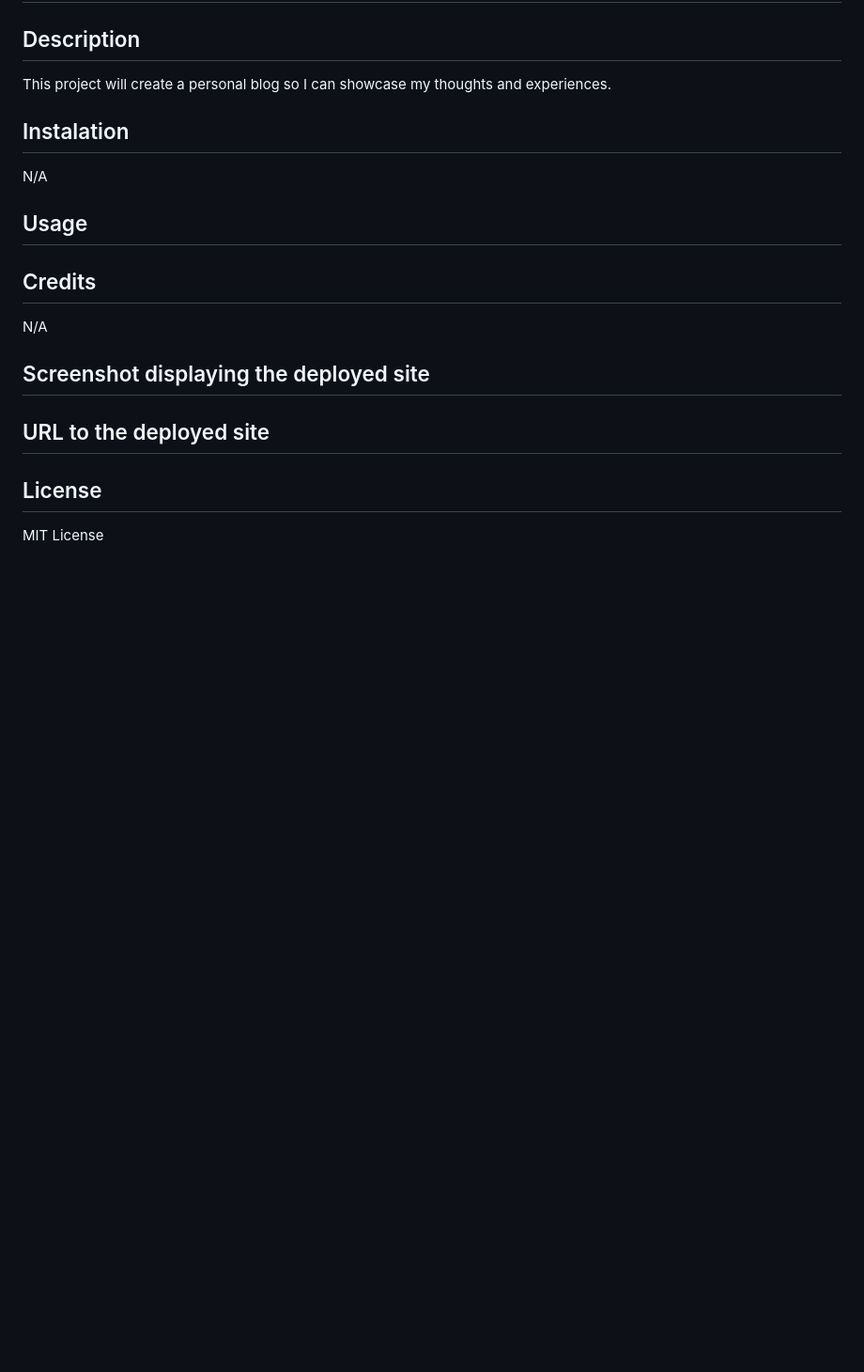
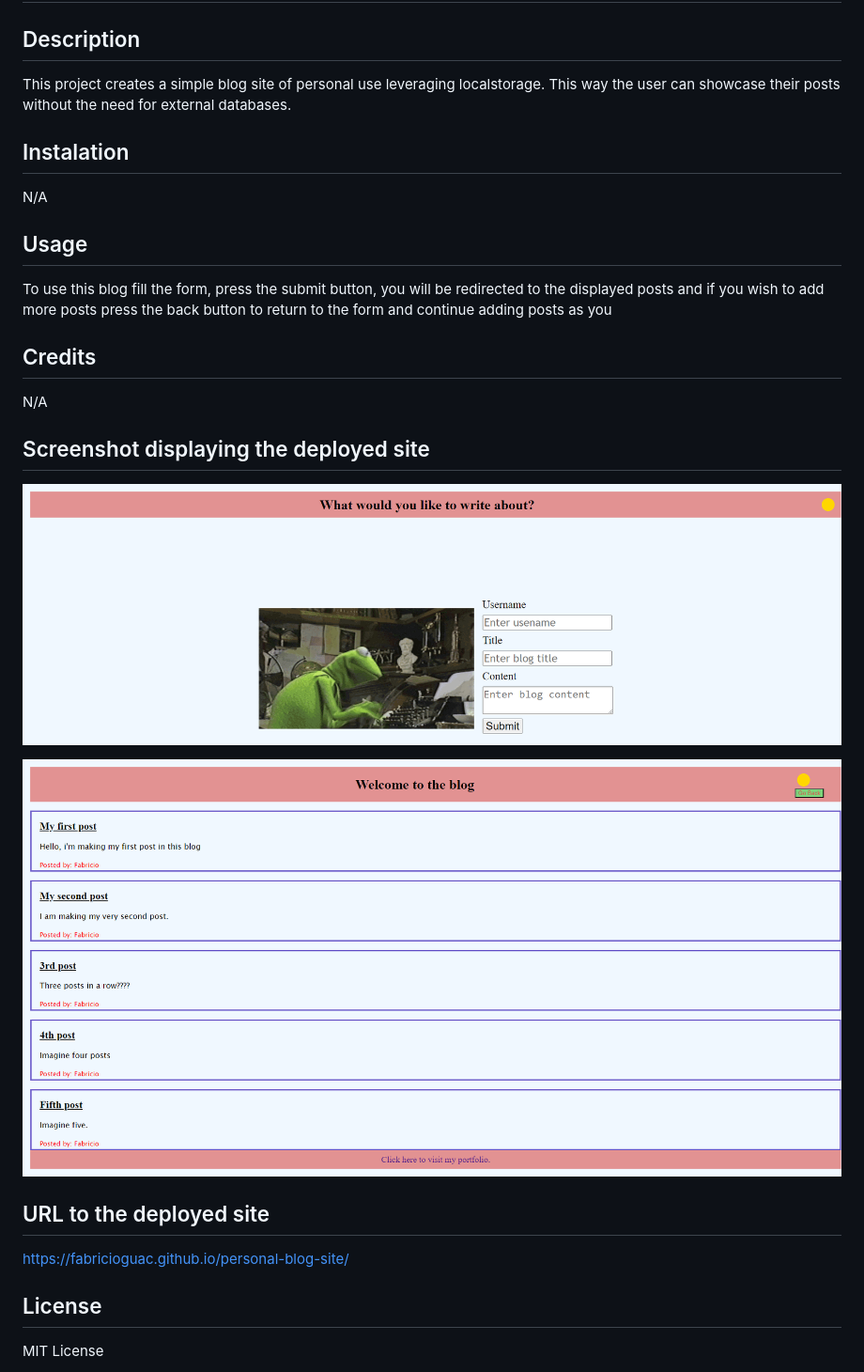
Before and after one commit to fabricioGuac/personal-blog-site, a Markdown page: README.md, the part around the change. Shown: that part at 94% size. GitHub-like rendering; pictures changed too: assets/images/blogForm.png (added), assets/images/blogposts.png (added); blank space fills up the shorter version.

Commit message:
applies the javascripts to the pages and adds the screenshots and the url of the deployed app to the readme

```diff
--- a/README.md
+++ b/README.md
@@ -2,7 +2,7 @@
 
 ## Description
 
-This project will create a personal blog so I can showcase my thoughts and experiences.
+This project creates a simple blog site of personal use leveraging localstorage. This way the user can showcase their posts without the need for external databases.
 
 ## Instalation
 
@@ -10,7 +10,7 @@ N/A
 
 ## Usage
 
-
+To use this blog fill the form, press the submit button, you will be redirected to the displayed posts and if you wish to add more posts press the back button to return to the form and continue adding posts as you
 
 ## Credits
 
@@ -18,11 +18,13 @@ N/A
 
 ## Screenshot displaying the deployed site
 
+![Blog's form](./assets/images/blogForm.png)
 
+![Blog's posts](./assets/images/blogposts.png)
 
 ## URL to the deployed site
 
-
+https://fabricioguac.github.io/personal-blog-site/
 
 ## License
 
```
Also changed, not shown: 7 other files.
